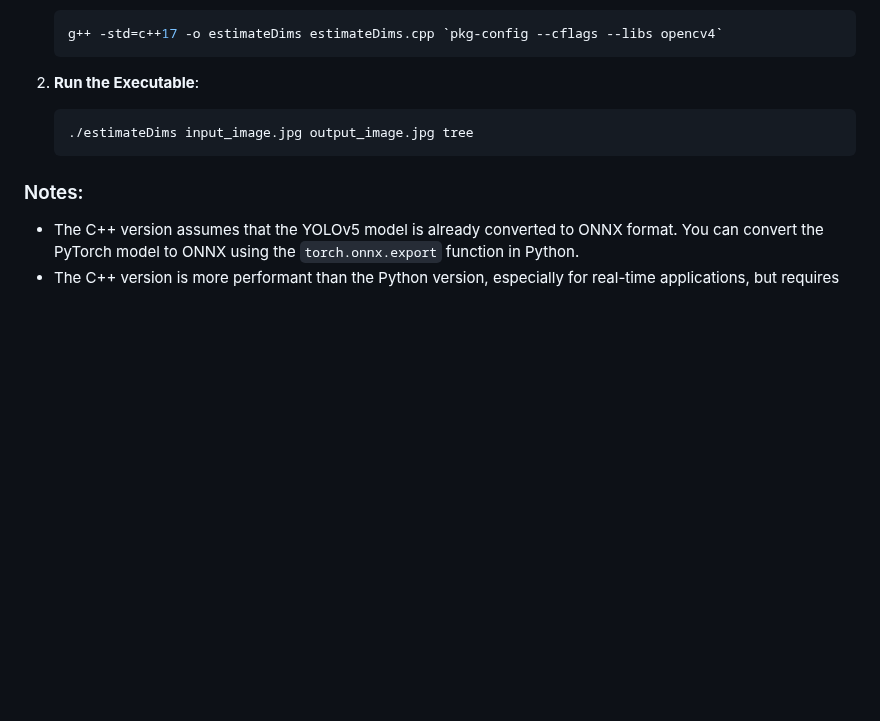
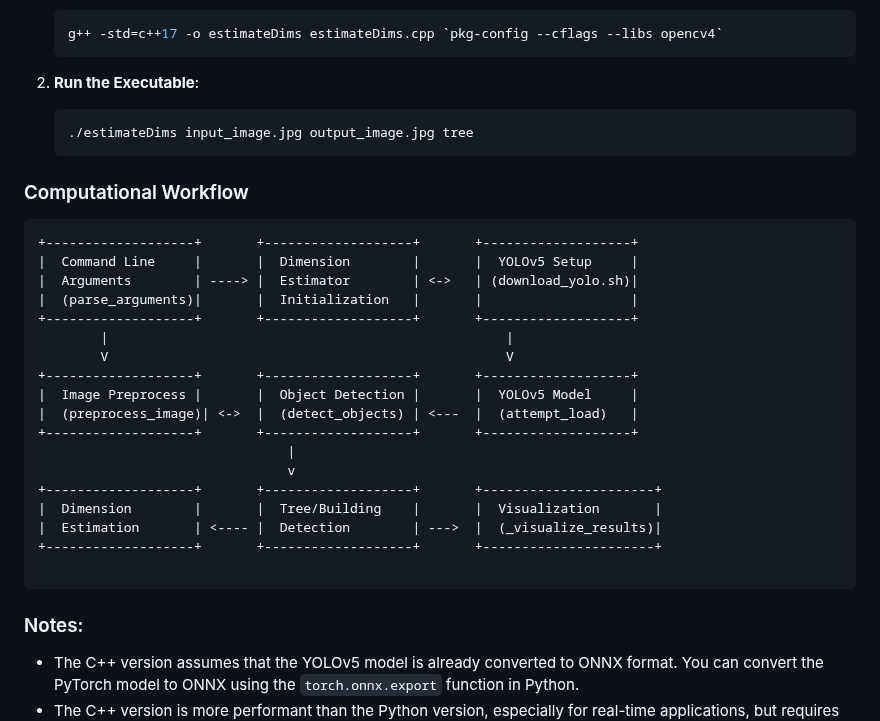
Before and after one commit to subharya83/cvml-exercise, a Markdown page: ex22/README.md, the part around the change. Rendered like a GitHub page; blank space fills up the shorter version.

````diff
--- a/ex22/README.md
+++ b/ex22/README.md
@@ -90,6 +90,29 @@ Visualization saved to: example_result.jpg
    ./estimateDims input_image.jpg output_image.jpg tree
    ```
 
+### Computational Workflow
+```
++-------------------+       +-------------------+       +-------------------+
+|  Command Line     |       |  Dimension        |       |  YOLOv5 Setup     |
+|  Arguments        | ----> |  Estimator        | <->   | (download_yolo.sh)|
+|  (parse_arguments)|       |  Initialization   |       |                   |
++-------------------+       +-------------------+       +-------------------+
+        |                                                   |
+        V                                                   V
++-------------------+       +-------------------+       +-------------------+
+|  Image Preprocess |       |  Object Detection |       |  YOLOv5 Model     |
+|  (preprocess_image)| <->  |  (detect_objects) | <---  |  (attempt_load)   |
++-------------------+       +-------------------+       +-------------------+
+                                |
+                                v
++-------------------+       +-------------------+       +----------------------+
+|  Dimension        |       |  Tree/Building    |       |  Visualization       |
+|  Estimation       | <---- |  Detection        | --->  |  (_visualize_results)|
++-------------------+       +-------------------+       +----------------------+
+
+```
+
+
 ### Notes:
 - The C++ version assumes that the YOLOv5 model is already converted to ONNX format. You can convert the PyTorch model to ONNX using the `torch.onnx.export` function in Python.
 - The C++ version is more performant than the Python version, especially for real-time applications, but requires more setup and configuration.
````
Also changed, not shown: ex24/README.md (+3 -2 lines).
